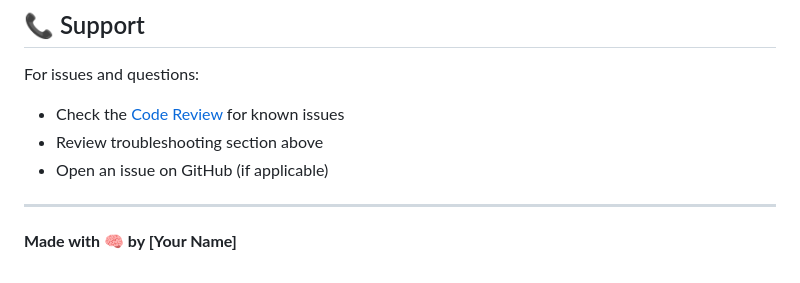
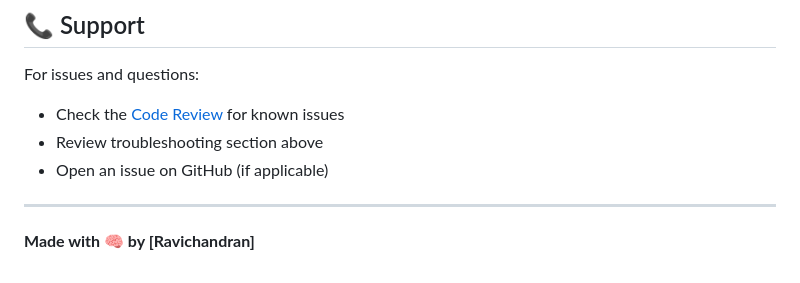
Before and after one commit to ravichandran3/Sample-Agi-Like-Code-Agent-ultimate-agi-system-, a Markdown page: README.md, the part around the change. GitHub-like rendering.

Commit message:
Added new README file

```diff
--- a/README.md
+++ b/README.md
@@ -332,4 +332,4 @@ For issues and questions:
 
 ---
 
-**Made with 🧠 by [Your Name]**
+**Made with 🧠 by [Ravichandran]**
```
